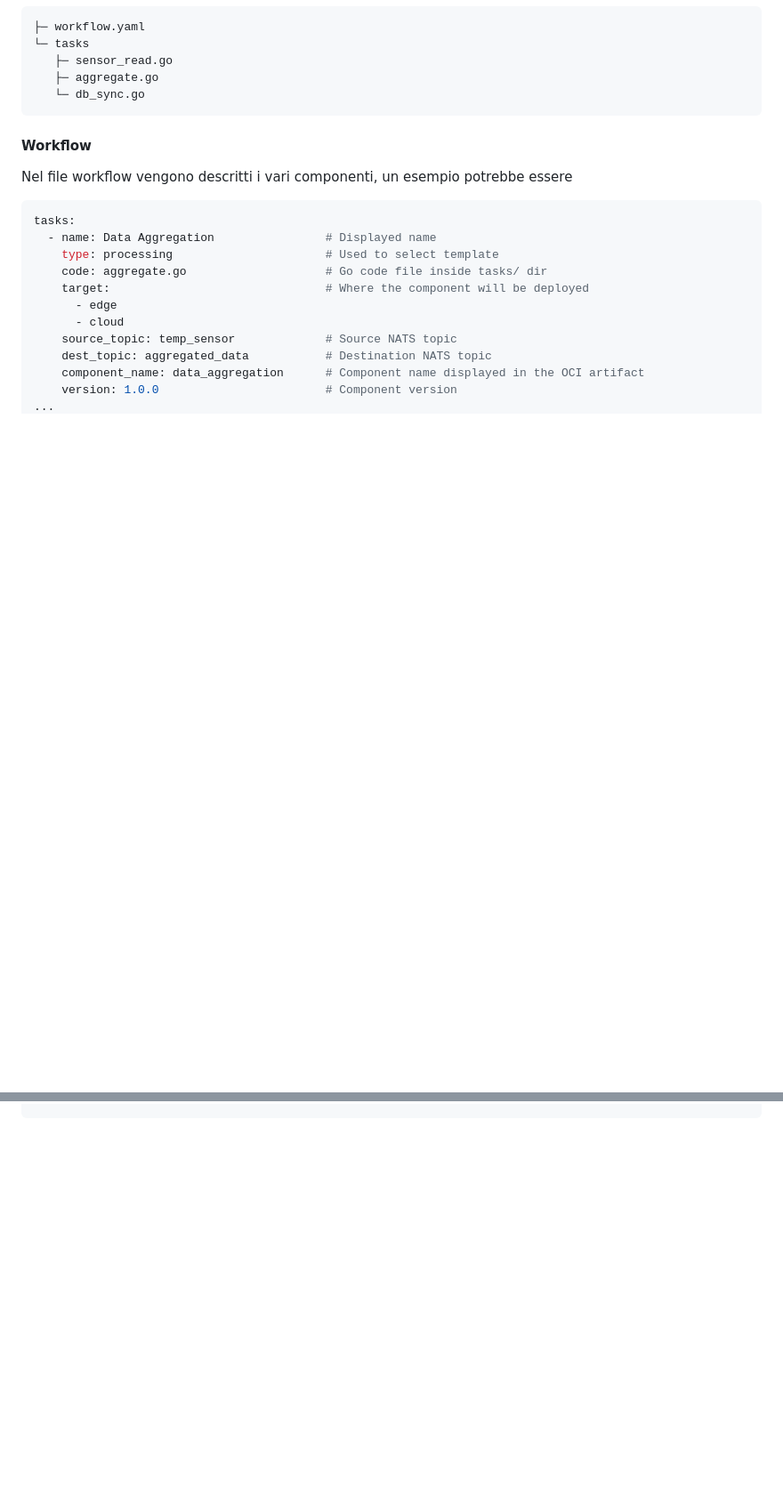
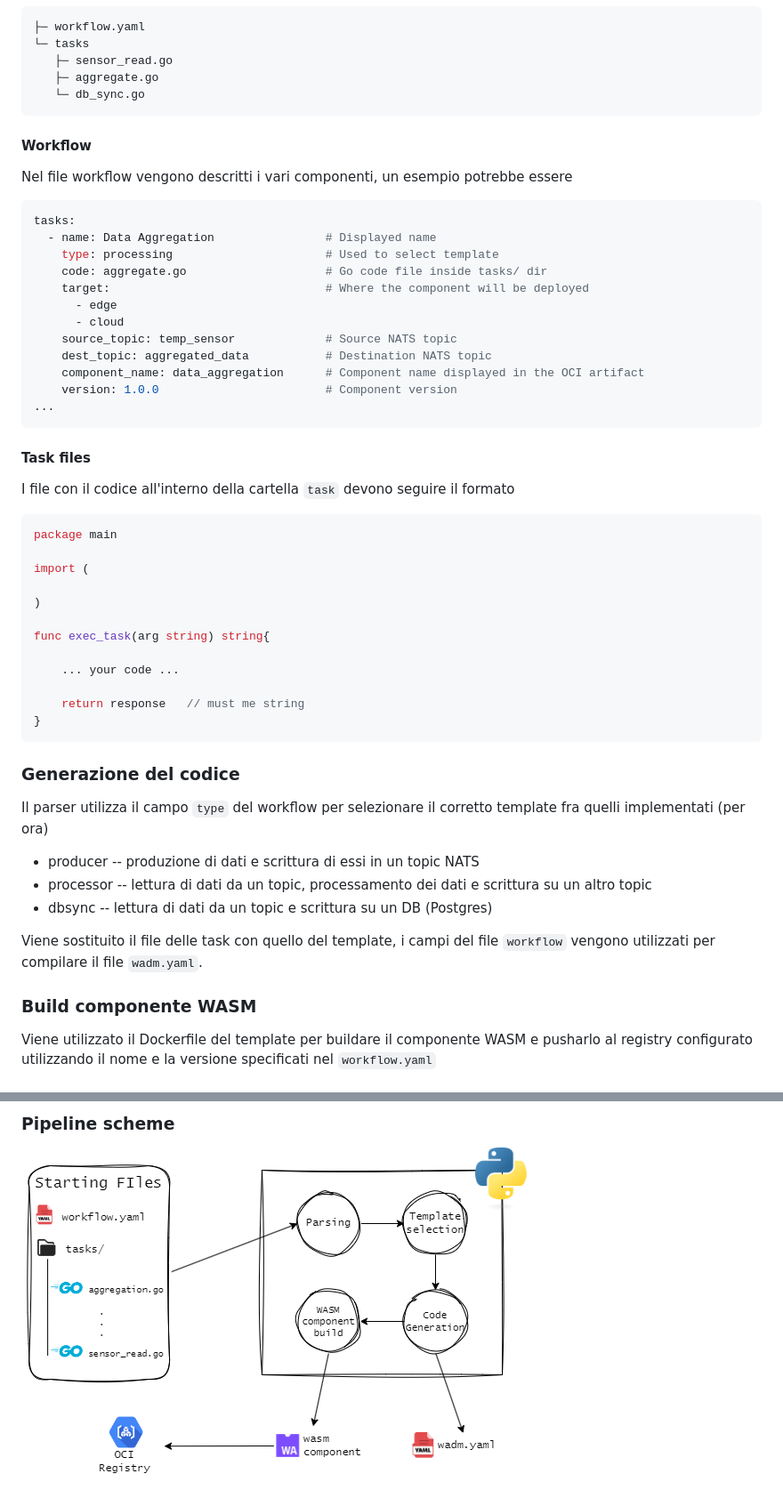
Before and after one commit to Lore09/Tesi-Magistrale, a Markdown page: readme.md, 2 parts joined by grey strips. Shown: that part at 89% size. GitHub-like rendering; pictures changed too: project/img/pipeline.png (added); blank space fills up the shorter version.

Commit message:
pipeline scheme

````diff
--- a/readme.md
+++ b/readme.md
@@ -44,3 +44,36 @@ tasks:
     version: 1.0.0                        # Component version
 ...
 ```
+#### Task files
+
+I file con il codice all'interno della cartella `task` devono seguire il formato
+
+```go
+package main
+
+import (
+
+)
+
+func exec_task(arg string) string{
+
+	... your code ...
+
+	return response   // must me string
+}
+```
+
+### Generazione del codice
+
+Il parser utilizza il campo `type` del workflow per selezionare il corretto template fra quelli implementati (per ora)
+- producer -- produzione di dati e scrittura di essi in un topic NATS
+- processor -- lettura di dati da un topic, processamento dei dati e scrittura su un altro topic
+- dbsync -- lettura di dati da un topic e scrittura su un DB (Postgres)
+
+Viene sostituito il file delle task con quello del template, i campi del file `workflow` vengono utilizzati per compilare il file `wadm.yaml`.
+
+### Build componente WASM
+
+Viene utilizzato il Dockerfile del template per buildare il componente WASM e pusharlo al registry configurato utilizzando il nome e la versione specificati nel `workflow.yaml`
+
+
@@ -46,0 +157,2 @@ tasks:
+### Pipeline scheme
+![pipeline](project/img/pipeline.png)
````
Also changed, not shown: other parts of readme.md (+77 -0 lines), 1 other file.
